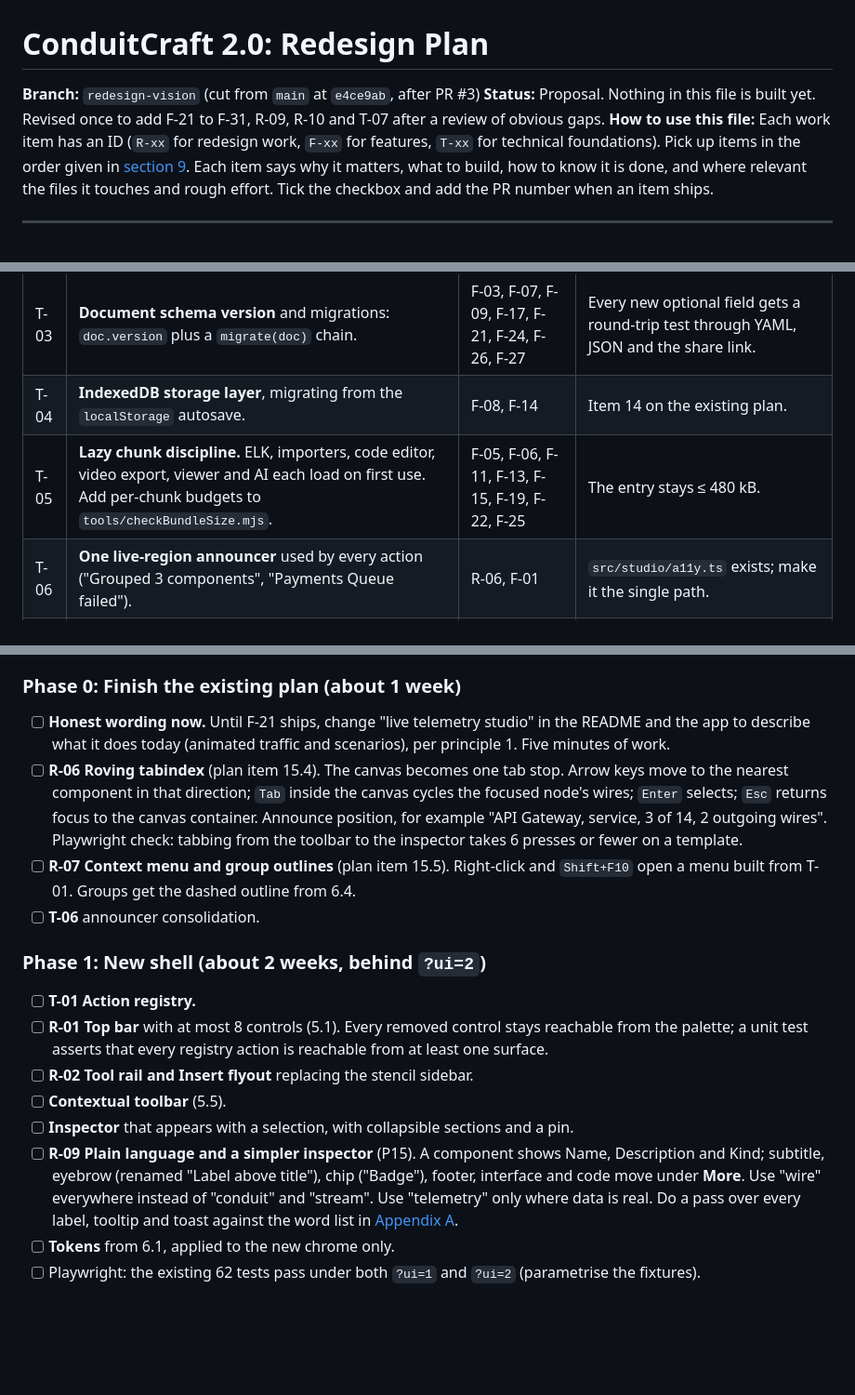
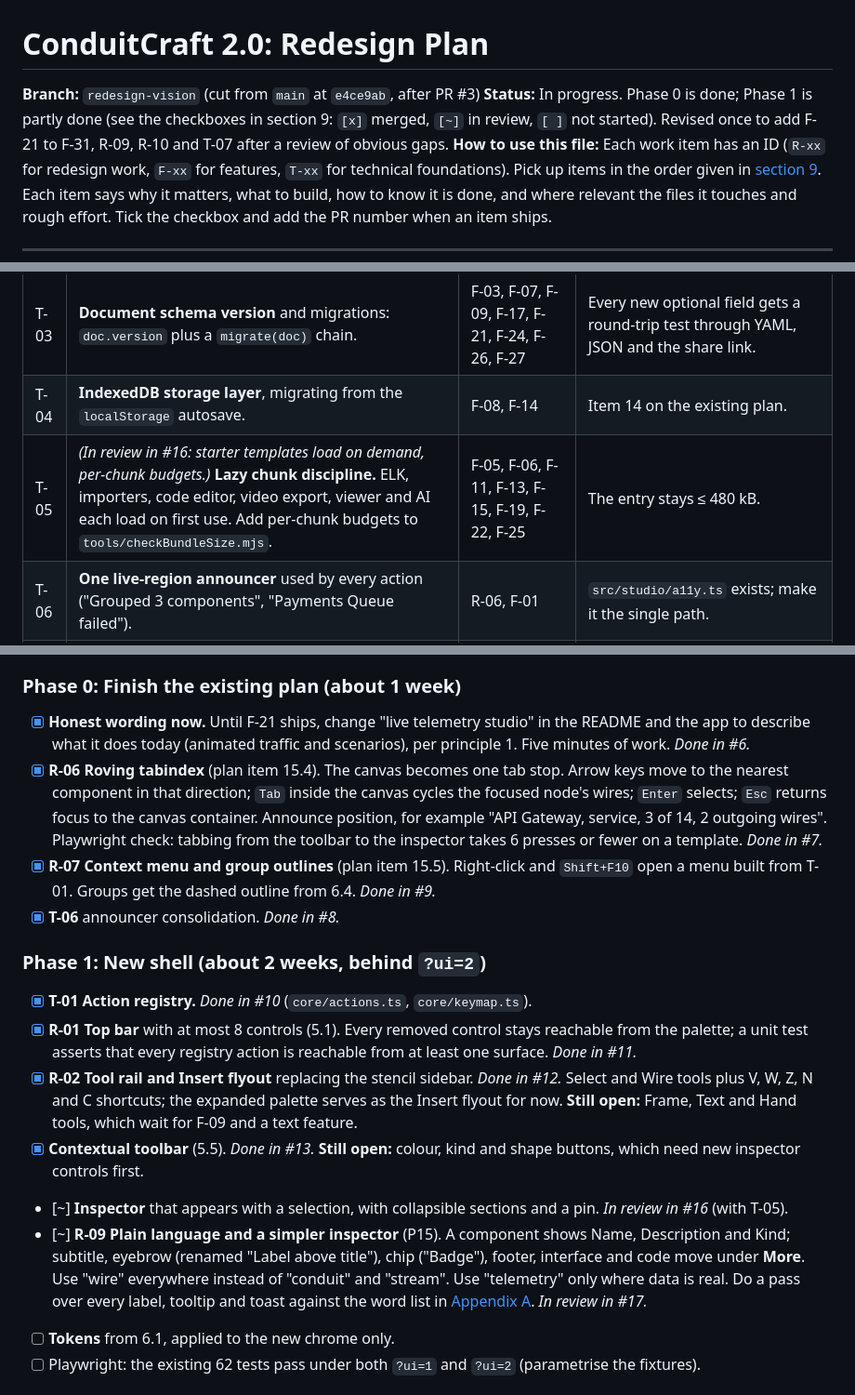
Before and after one commit to JosephSe/ConduitCraft, a Markdown page: REDESIGN_PLAN.md, 3 parts joined by grey strips. Shown at 93% size. GitHub-like rendering; blank space fills up the shorter version.

Commit message:
docs: mark redesign plan progress for PRs #6 to #13, #16 and #17

```diff
--- a/REDESIGN_PLAN.md
+++ b/REDESIGN_PLAN.md
@@ -1,7 +1,7 @@
 # ConduitCraft 2.0: Redesign Plan
 
 **Branch:** `redesign-vision` (cut from `main` at `e4ce9ab`, after PR #3)
-**Status:** Proposal. Nothing in this file is built yet. Revised once to add F-21 to F-31, R-09, R-10 and T-07 after a review of obvious gaps.
+**Status:** In progress. Phase 0 is done; Phase 1 is partly done (see the checkboxes in section 9: `[x]` merged, `[~]` in review, `[ ]` not started). Revised once to add F-21 to F-31, R-09, R-10 and T-07 after a review of obvious gaps.
 **How to use this file:** Each work item has an ID (`R-xx` for redesign work, `F-xx` for features, `T-xx` for technical foundations). Pick up items in the order given in [section 9](#9-delivery-plan-pr-by-pr). Each item says why it matters, what to build, how to know it is done, and where relevant the files it touches and rough effort. Tick the checkbox and add the PR number when an item ships.
 
 ---
@@ -589,7 +589,7 @@ Build these as part of the R-items; each unblocks several features.
 | T-02 | **Lens state** replacing `workspaceMode`: `app.lens: 'design' \| 'traffic' \| 'review' \| 'present'`. | R-03 | Migrate caller by caller. Keep `workspaceMode` as a derived getter until the last caller is gone. |
 | T-03 | **Document schema version** and migrations: `doc.version` plus a `migrate(doc)` chain. | F-03, F-07, F-09, F-17, F-21, F-24, F-26, F-27 | Every new optional field gets a round-trip test through YAML, JSON and the share link. |
 | T-04 | **IndexedDB storage layer**, migrating from the `localStorage` autosave. | F-08, F-14 | Item 14 on the existing plan. |
-| T-05 | **Lazy chunk discipline.** ELK, importers, code editor, video export, viewer and AI each load on first use. Add per-chunk budgets to `tools/checkBundleSize.mjs`. | F-05, F-06, F-11, F-13, F-15, F-19, F-22, F-25 | The entry stays ≤ 480 kB. |
+| T-05 | *(In review in #16: starter templates load on demand, per-chunk budgets.)* **Lazy chunk discipline.** ELK, importers, code editor, video export, viewer and AI each load on first use. Add per-chunk budgets to `tools/checkBundleSize.mjs`. | F-05, F-06, F-11, F-13, F-15, F-19, F-22, F-25 | The entry stays ≤ 480 kB. |
 | T-06 | **One live-region announcer** used by every action ("Grouped 3 components", "Payments Queue failed"). | R-06, F-01 | `src/studio/a11y.ts` exists; make it the single path. |
 | T-07 | **Headless core.** The parser, insights, importers, diff and SVG/HTML exporters run under Node with no DOM. Move the pure snapshot diff from `src/studio/snapshots.ts` to `src/core/`. Add a unit test that imports each of these modules with no DOM globals defined. | F-23, F-24 | Keeps the CLI and the app on one code path, so the CLI can't drift from the browser export. |
 
@@ -601,19 +601,19 @@ Each phase ends with a releasable app. Never leave `main` half redesigned. New c
 
 ### Phase 0: Finish the existing plan (about 1 week)
 
-- [ ] **Honest wording now.** Until F-21 ships, change "live telemetry studio" in the README and the app to describe what it does today (animated traffic and scenarios), per principle 1. Five minutes of work.
-- [ ] **R-06 Roving tabindex** (plan item 15.4). The canvas becomes one tab stop. Arrow keys move to the nearest component in that direction; `Tab` inside the canvas cycles the focused node's wires; `Enter` selects; `Esc` returns focus to the canvas container. Announce position, for example "API Gateway, service, 3 of 14, 2 outgoing wires". Playwright check: tabbing from the toolbar to the inspector takes 6 presses or fewer on a template.
-- [ ] **R-07 Context menu and group outlines** (plan item 15.5). Right-click and `Shift+F10` open a menu built from T-01. Groups get the dashed outline from 6.4.
-- [ ] **T-06** announcer consolidation.
+- [x] **Honest wording now.** Until F-21 ships, change "live telemetry studio" in the README and the app to describe what it does today (animated traffic and scenarios), per principle 1. Five minutes of work. *Done in #6.*
+- [x] **R-06 Roving tabindex** (plan item 15.4). The canvas becomes one tab stop. Arrow keys move to the nearest component in that direction; `Tab` inside the canvas cycles the focused node's wires; `Enter` selects; `Esc` returns focus to the canvas container. Announce position, for example "API Gateway, service, 3 of 14, 2 outgoing wires". Playwright check: tabbing from the toolbar to the inspector takes 6 presses or fewer on a template. *Done in #7.*
+- [x] **R-07 Context menu and group outlines** (plan item 15.5). Right-click and `Shift+F10` open a menu built from T-01. Groups get the dashed outline from 6.4. *Done in #9.*
+- [x] **T-06** announcer consolidation. *Done in #8.*
 
 ### Phase 1: New shell (about 2 weeks, behind `?ui=2`)
 
-- [ ] **T-01 Action registry.**
-- [ ] **R-01 Top bar** with at most 8 controls (5.1). Every removed control stays reachable from the palette; a unit test asserts that every registry action is reachable from at least one surface.
-- [ ] **R-02 Tool rail and Insert flyout** replacing the stencil sidebar.
-- [ ] **Contextual toolbar** (5.5).
-- [ ] **Inspector** that appears with a selection, with collapsible sections and a pin.
-- [ ] **R-09 Plain language and a simpler inspector** (P15). A component shows Name, Description and Kind; subtitle, eyebrow (renamed "Label above title"), chip ("Badge"), footer, interface and code move under **More**. Use "wire" everywhere instead of "conduit" and "stream". Use "telemetry" only where data is real. Do a pass over every label, tooltip and toast against the word list in [Appendix A](#appendix-a-word-list).
+- [x] **T-01 Action registry.** *Done in #10* (`core/actions.ts`, `core/keymap.ts`).
+- [x] **R-01 Top bar** with at most 8 controls (5.1). Every removed control stays reachable from the palette; a unit test asserts that every registry action is reachable from at least one surface. *Done in #11.*
+- [x] **R-02 Tool rail and Insert flyout** replacing the stencil sidebar. *Done in #12.* Select and Wire tools plus V, W, Z, N and C shortcuts; the expanded palette serves as the Insert flyout for now. **Still open:** Frame, Text and Hand tools, which wait for F-09 and a text feature.
+- [x] **Contextual toolbar** (5.5). *Done in #13.* **Still open:** colour, kind and shape buttons, which need new inspector controls first.
+- [~] **Inspector** that appears with a selection, with collapsible sections and a pin. *In review in #16* (with T-05).
+- [~] **R-09 Plain language and a simpler inspector** (P15). A component shows Name, Description and Kind; subtitle, eyebrow (renamed "Label above title"), chip ("Badge"), footer, interface and code move under **More**. Use "wire" everywhere instead of "conduit" and "stream". Use "telemetry" only where data is real. Do a pass over every label, tooltip and toast against the word list in [Appendix A](#appendix-a-word-list). *In review in #17.*
 - [ ] **Tokens** from 6.1, applied to the new chrome only.
 - [ ] Playwright: the existing 62 tests pass under both `?ui=1` and `?ui=2` (parametrise the fixtures).
 
```
